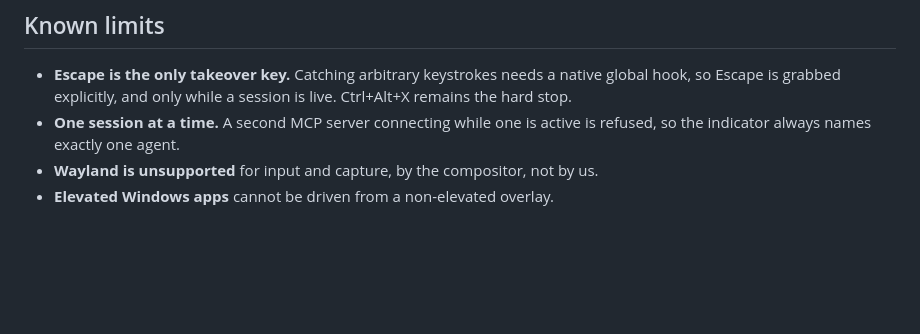
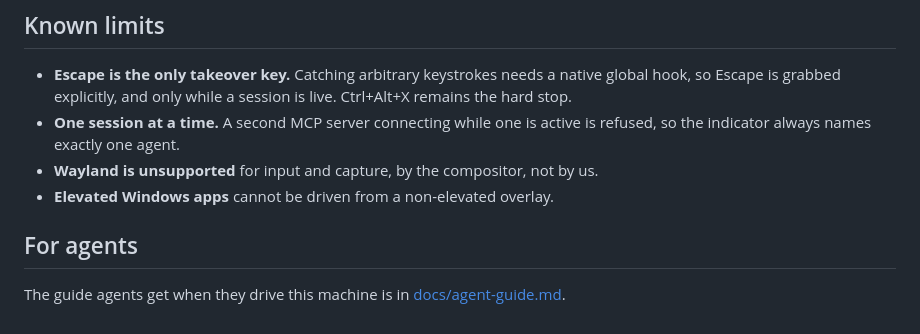
Before and after one commit to dlyrr/computer-use, a Markdown page: README.md, the part around the change. Rendered like a GitHub page; blank space fills up the shorter version.

Commit message:
Add the agent guide
Co-Authored-By: Claude Fable 5.1 <noreply@anthropic.com>
Claude-Session: https://claude.ai/code/session_01H8mk3ovGFVzahhqDwrUkYv

```diff
--- a/README.md
+++ b/README.md
@@ -380,3 +380,7 @@ there with its arguments. Cross-check `~/.agent-overlay/audit.log`.
   is refused, so the indicator always names exactly one agent.
 - **Wayland is unsupported** for input and capture, by the compositor, not by us.
 - **Elevated Windows apps** cannot be driven from a non-elevated overlay.
+
+## For agents
+
+The guide agents get when they drive this machine is in [docs/agent-guide.md](docs/agent-guide.md).
```
Also changed, not shown: docs/agent-guide.md (added, +96 -0 lines).
